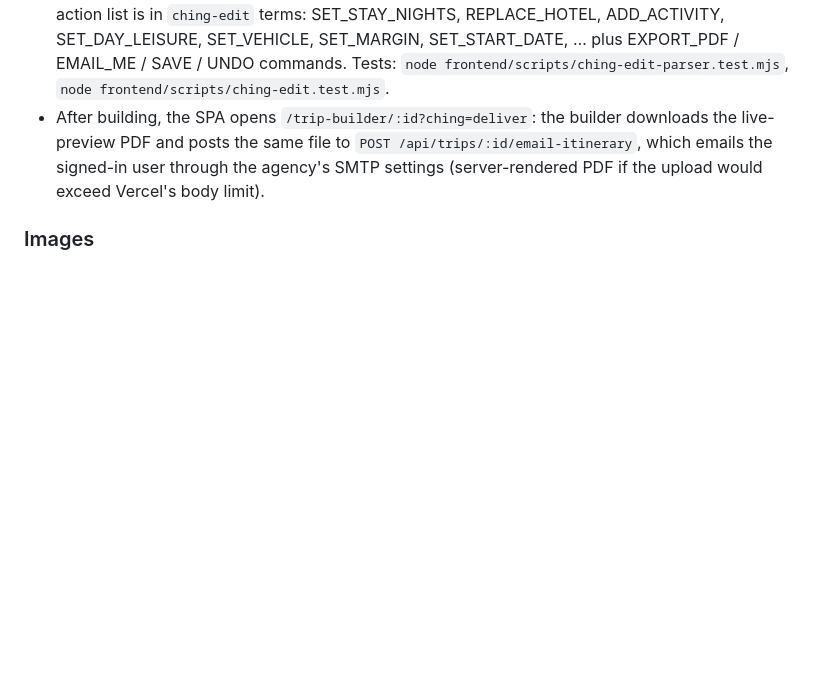
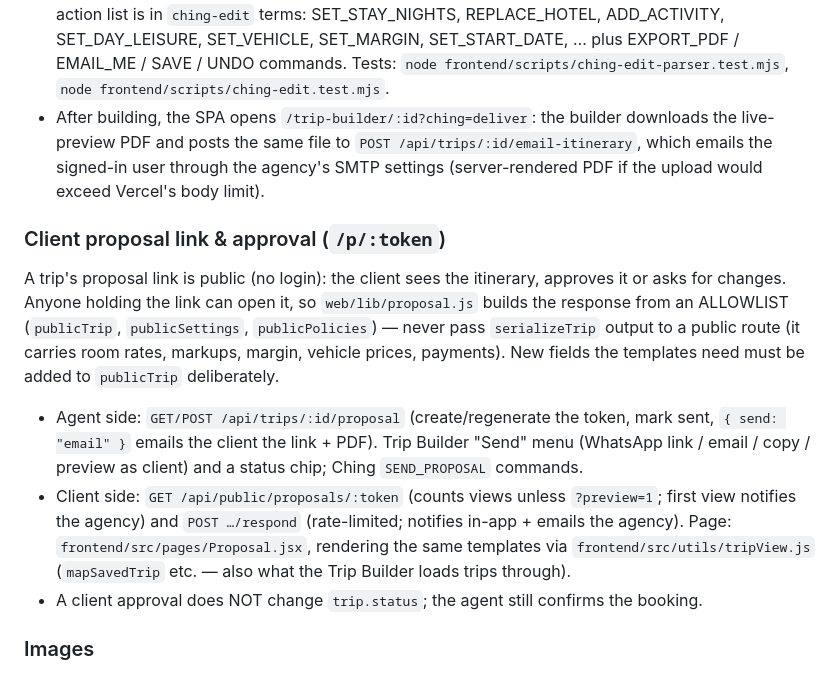
Before and after one commit to aribanigar/viaitinerary, a Markdown page: CLAUDE.md, the part around the change. GitHub-like rendering; blank space fills up the shorter version.

Commit message:
Phase 2: client proposal link with approval page, send to client by WhatsApp/email
- Each trip gets a private proposal link (/p/:token). The client sees the
  agency-branded itinerary with the total price and can Approve, Request
  changes, message/call the agency or download the PDF. Price-free,
  allowlisted data only (no room rates, markups, margin, vehicle prices).
- The agency is notified (in-app + email) on first view, approval and change
  requests; the Trip Builder shows the status chip and My Trips a badge.
- Trip Builder "Send" menu: WhatsApp the link to the client, email the
  client the link + PDF, copy link, preview as client.
- Ching: "send it to the client on WhatsApp", "email it to Rahul",
  "copy the link".
- Trip loading extracted into utils/tripView.js, shared by the builder and
  the client page.

Co-Authored-By: Claude Opus 5.5 <noreply@anthropic.com>
Claude-Session: https://claude.ai/code/session_01XdpEDNrKCQGXaMNhqHifZf

```diff
--- a/CLAUDE.md
+++ b/CLAUDE.md
@@ -86,6 +86,13 @@ No external AI and no API keys: speech-to-text is the browser's Web Speech API (
 - Voice editing: while a trip is open, `TripBuilder.jsx` registers an editor through `frontend/src/utils/ching/editorBridge.js`. Ching turns speech into actions with `parseEdit.js` (`parseChingEdit`, `isCreateRequest`), previews/applies them with `editTrip.js` (`buildEditContext`, `applyEditActions` — a pure timeline engine: changing a stay's nights inserts/deletes days and shifts later hotels, cabs and activities) and commits through the builder's normal setters (undoable). The action list is in `ching-edit` terms: SET_STAY_NIGHTS, REPLACE_HOTEL, ADD_ACTIVITY, SET_DAY_LEISURE, SET_VEHICLE, SET_MARGIN, SET_START_DATE, … plus EXPORT_PDF / EMAIL_ME / SAVE / UNDO commands. Tests: `node frontend/scripts/ching-edit-parser.test.mjs`, `node frontend/scripts/ching-edit.test.mjs`.
 - After building, the SPA opens `/trip-builder/:id?ching=deliver`: the builder downloads the live-preview PDF and posts the same file to `POST /api/trips/:id/email-itinerary`, which emails the signed-in user through the agency's SMTP settings (server-rendered PDF if the upload would exceed Vercel's body limit).
 
+### Client proposal link & approval (`/p/:token`)
+
+A trip's proposal link is public (no login): the client sees the itinerary, approves it or asks for changes. Anyone holding the link can open it, so `web/lib/proposal.js` builds the response from an ALLOWLIST (`publicTrip`, `publicSettings`, `publicPolicies`) — never pass `serializeTrip` output to a public route (it carries room rates, markups, margin, vehicle prices, payments). New fields the templates need must be added to `publicTrip` deliberately.
+- Agent side: `GET/POST /api/trips/:id/proposal` (create/regenerate the token, mark sent, `{ send: "email" }` emails the client the link + PDF). Trip Builder "Send" menu (WhatsApp link / email / copy / preview as client) and a status chip; Ching `SEND_PROPOSAL` commands.
+- Client side: `GET /api/public/proposals/:token` (counts views unless `?preview=1`; first view notifies the agency) and `POST …/respond` (rate-limited; notifies in-app + emails the agency). Page: `frontend/src/pages/Proposal.jsx`, rendering the same templates via `frontend/src/utils/tripView.js` (`mapSavedTrip` etc. — also what the Trip Builder loads trips through).
+- A client approval does NOT change `trip.status`; the agent still confirms the booking.
+
 ### Images
 
 `web/lib/storage.js`'s `persistImage(value, prefix)` is the standard path for any image field: if given a `data:` URL it uploads to Supabase Storage and returns the public URL; if Storage isn't configured (`SUPABASE_URL`/`SUPABASE_SERVICE_ROLE_KEY` unset) it falls back to storing the value inline; it never throws. Call this on any new image-bearing field before writing to Prisma.
```
